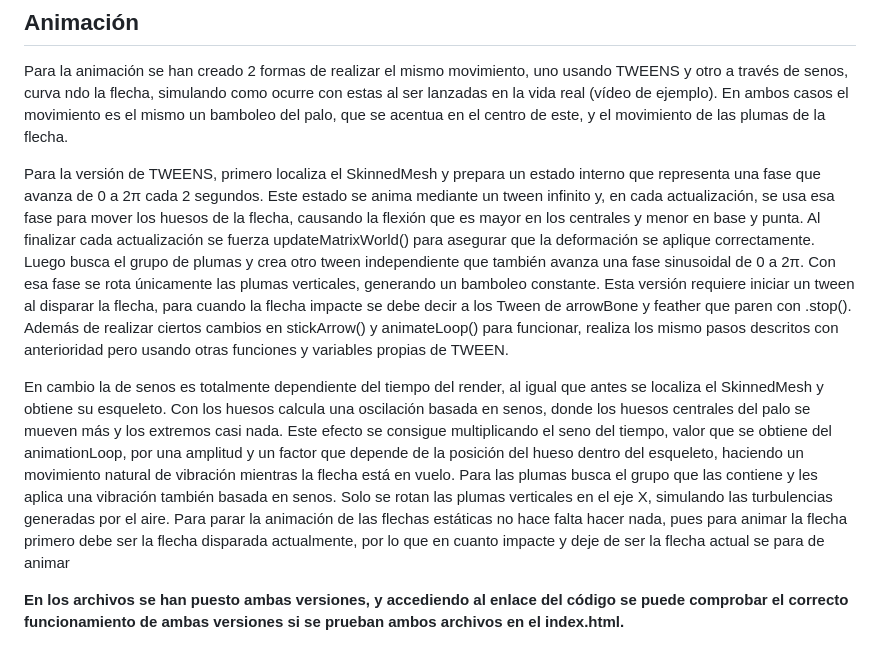
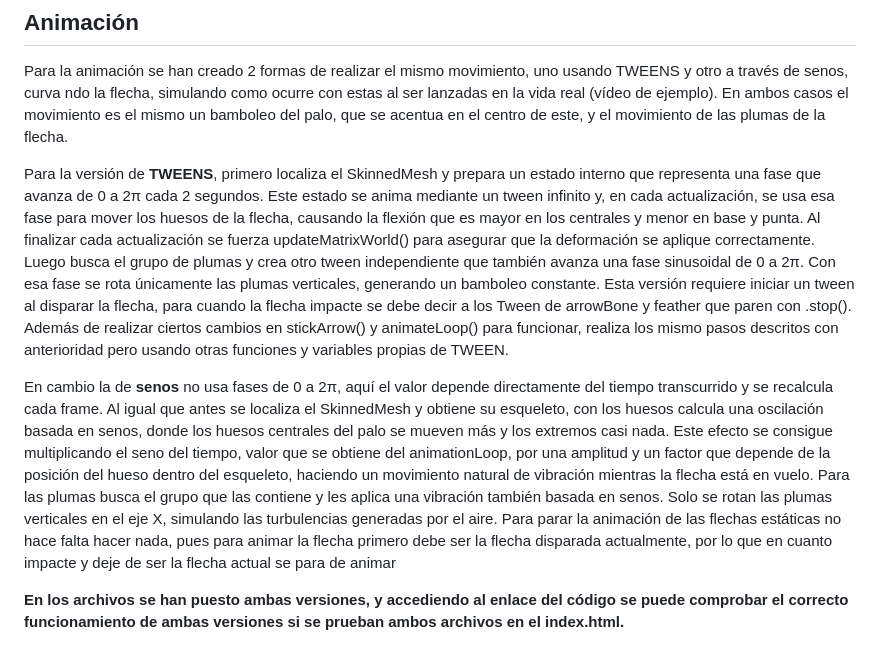
Before and after one commit to Yaivi/IG-Tween_Ammo, a Markdown page: README.md, the part around the change. GitHub-like rendering.

Commit message:
Enhance README with TWEENS and sine animation details
Updated animation section to highlight TWEENS and sine methods.

```diff
--- a/README.md
+++ b/README.md
@@ -110,10 +110,11 @@ Como se puede ver por los comentarios del código de la función, esta desactiva
 ## Animación
 Para la animación se han creado 2 formas de realizar el mismo movimiento, uno usando TWEENS y otro a través de senos,  curva ndo la flecha, simulando como ocurre con estas al ser lanzadas en la vida real (vídeo de ejemplo). En ambos casos el movimiento es el mismo un bamboleo del palo, que se acentua en el centro de este, y el movimiento de las plumas de la flecha.
 
-Para la versión de TWEENS, primero localiza el SkinnedMesh y prepara un estado interno que representa una fase que avanza de 0 a 2π cada 2 segundos. Este estado se anima mediante un tween infinito y, en cada actualización, se usa esa fase para mover los huesos de la flecha, causando la flexión que es mayor en los centrales y menor en base y punta. Al finalizar cada actualización se fuerza updateMatrixWorld() para asegurar que la deformación se aplique correctamente. Luego busca el grupo de plumas y crea otro tween independiente que también avanza una fase sinusoidal de 0 a 2π. Con esa fase se rota únicamente las plumas verticales, generando un bamboleo constante.
+Para la versión de **TWEENS**, primero localiza el SkinnedMesh y prepara un estado interno que representa una fase que avanza de 0 a 2π cada 2 segundos. Este estado se anima mediante un tween infinito y, en cada actualización, se usa esa fase para mover los huesos de la flecha, causando la flexión que es mayor en los centrales y menor en base y punta. Al finalizar cada actualización se fuerza updateMatrixWorld() para asegurar que la deformación se aplique correctamente. Luego busca el grupo de plumas y crea otro tween independiente que también avanza una fase sinusoidal de 0 a 2π. Con esa fase se rota únicamente las plumas verticales, generando un bamboleo constante.
 Esta versión requiere iniciar un tween al disparar la flecha, para cuando la flecha impacte se debe decir a los Tween de arrowBone y feather que paren con .stop(). Además de realizar ciertos cambios en stickArrow() y animateLoop() para funcionar, realiza los mismo pasos descritos con anterioridad pero usando otras funciones y variables propias de TWEEN.
 
-En cambio la de senos es totalmente dependiente del tiempo del render, al igual que antes se localiza el SkinnedMesh y obtiene su esqueleto. Con los huesos calcula una oscilación basada en senos, donde los huesos centrales del palo se mueven más y los extremos casi nada. Este efecto se consigue multiplicando el seno del tiempo, valor que se obtiene del animationLoop, por una amplitud y un factor que depende de la posición del hueso dentro del esqueleto, haciendo un movimiento natural de vibración mientras la flecha está en vuelo. Para las plumas busca el grupo que las contiene y les aplica una vibración también basada en senos. Solo se rotan las plumas verticales en el eje X, simulando las turbulencias  generadas por el aire. Para parar la animación de las flechas estáticas no hace falta hacer nada, pues para animar la flecha primero debe ser la flecha disparada actualmente, por lo que en cuanto impacte y deje de ser la flecha actual se para de animar
+
+En cambio la de **senos** no usa fases de 0 a 2π, aquí el valor depende directamente del tiempo transcurrido y se recalcula cada frame. Al igual que antes se localiza el SkinnedMesh y obtiene su esqueleto, con los huesos calcula una oscilación basada en senos, donde los huesos centrales del palo se mueven más y los extremos casi nada. Este efecto se consigue multiplicando el seno del tiempo, valor que se obtiene del animationLoop, por una amplitud y un factor que depende de la posición del hueso dentro del esqueleto, haciendo un movimiento natural de vibración mientras la flecha está en vuelo. Para las plumas busca el grupo que las contiene y les aplica una vibración también basada en senos. Solo se rotan las plumas verticales en el eje X, simulando las turbulencias  generadas por el aire. Para parar la animación de las flechas estáticas no hace falta hacer nada, pues para animar la flecha primero debe ser la flecha disparada actualmente, por lo que en cuanto impacte y deje de ser la flecha actual se para de animar
 
 **En los archivos se han puesto ambas versiones, y accediendo al enlace del código se puede comprobar el correcto funcionamiento de ambas versiones si se prueban ambos archivos en el index.html.**
 
```
